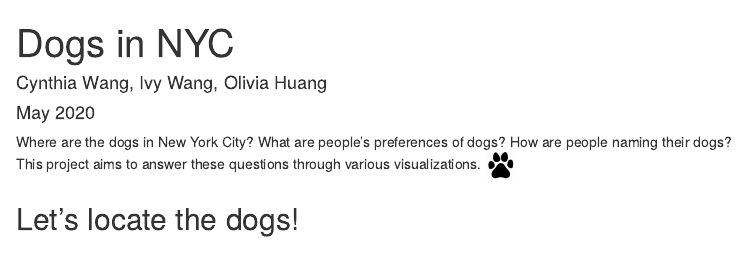
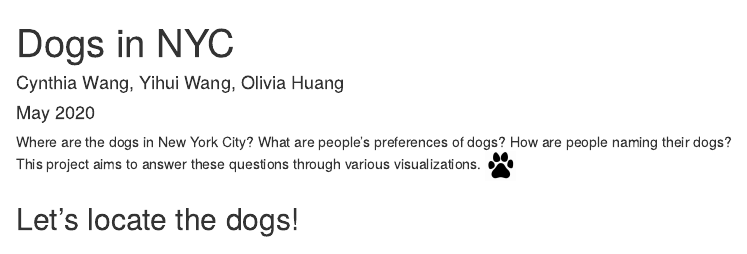
Before and after one commit to cynthiawang315/DogNYC, an R Markdown document (DogNYC.Rmd): the page in a window 1100 px wide, from its top. Rendered offline with R 4.5, knitr and Pandoc, with nearby package versions; drawn as R Markdown's standard HTML page in place of the format the file asks for; some code elsewhere in the file could not run offline.

Commit message:
final version

```diff
--- a/DogNYC.Rmd
+++ b/DogNYC.Rmd
@@ -1,6 +1,6 @@
 ---
 title: "Dogs in NYC"
-author: "Cynthia Wang, Ivy Wang, Olivia Huang"
+author: "Cynthia Wang, Yihui Wang, Olivia Huang"
 date: "May 2020"
 
 output:
```
Also changed, not shown: index.html, 1 other file.
